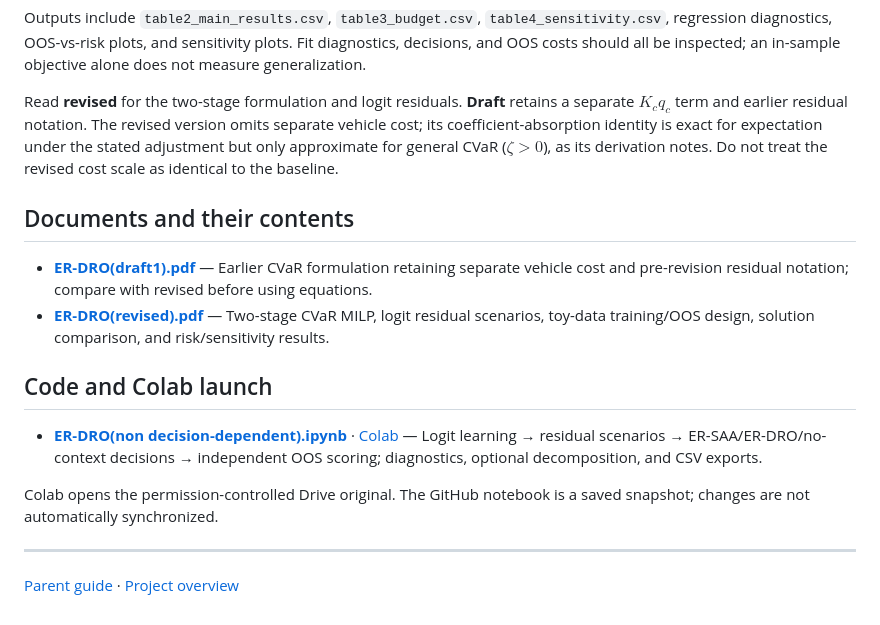
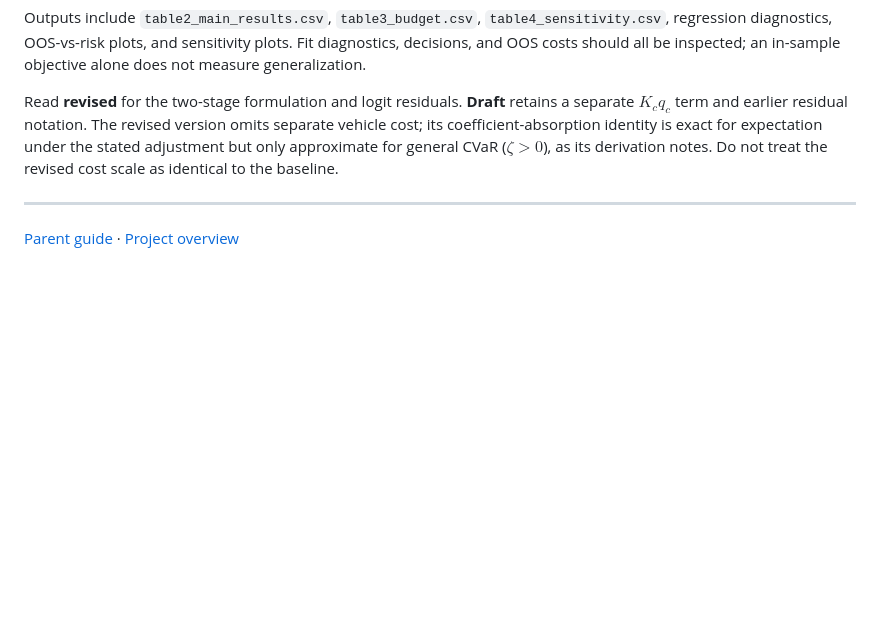
Before and after one commit to DonghyunKim0526/Robotaxi-Market-Entry-Fleet-Allocation-thesis-in-progress, a Markdown page: 1. model/C. ER-DRO_model/README.md, the part around the change. GitHub-like rendering; blank space fills up the shorter version.

Commit message:
Remove duplicated document and Colab listings from ER-DRO guide

```diff
--- a/1. model/C. ER-DRO_model/README.md
+++ b/1. model/C. ER-DRO_model/README.md
@@ -156,18 +156,6 @@ Outputs include `table2_main_results.csv`, `table3_budget.csv`, `table4_sensitiv
 
 Read **revised** for the two-stage formulation and logit residuals. **Draft** retains a separate $K_cq_c$ term and earlier residual notation. The revised version omits separate vehicle cost; its coefficient-absorption identity is exact for expectation under the stated adjustment but only approximate for general CVaR ($\zeta>0$), as its derivation notes. Do not treat the revised cost scale as identical to the baseline.
 
-## Documents and their contents
-
-- **[ER-DRO(draft1).pdf](ER-DRO%28draft1%29.pdf)** — Earlier CVaR formulation retaining separate vehicle cost and pre-revision residual notation; compare with revised before using equations.
-- **[ER-DRO(revised).pdf](ER-DRO%28revised%29.pdf)** — Two-stage CVaR MILP, logit residual scenarios, toy-data training/OOS design, solution comparison, and risk/sensitivity results.
-
-
-## Code and Colab launch
-
-- **[ER-DRO(non decision-dependent).ipynb](ER-DRO%28non%20decision-dependent%29.ipynb)** · [Colab](https://colab.research.google.com/drive/1dz5QtiAnYBBmKfDLi95xfjFirqg2fcAT) — Logit learning → residual scenarios → ER-SAA/ER-DRO/no-context decisions → independent OOS scoring; diagnostics, optional decomposition, and CSV exports.
-
-Colab opens the permission-controlled Drive original. The GitHub notebook is a saved snapshot; changes are not automatically synchronized.
-
 ---
 
 [Parent guide](../README.md) · [Project overview](../../README.md)
```
